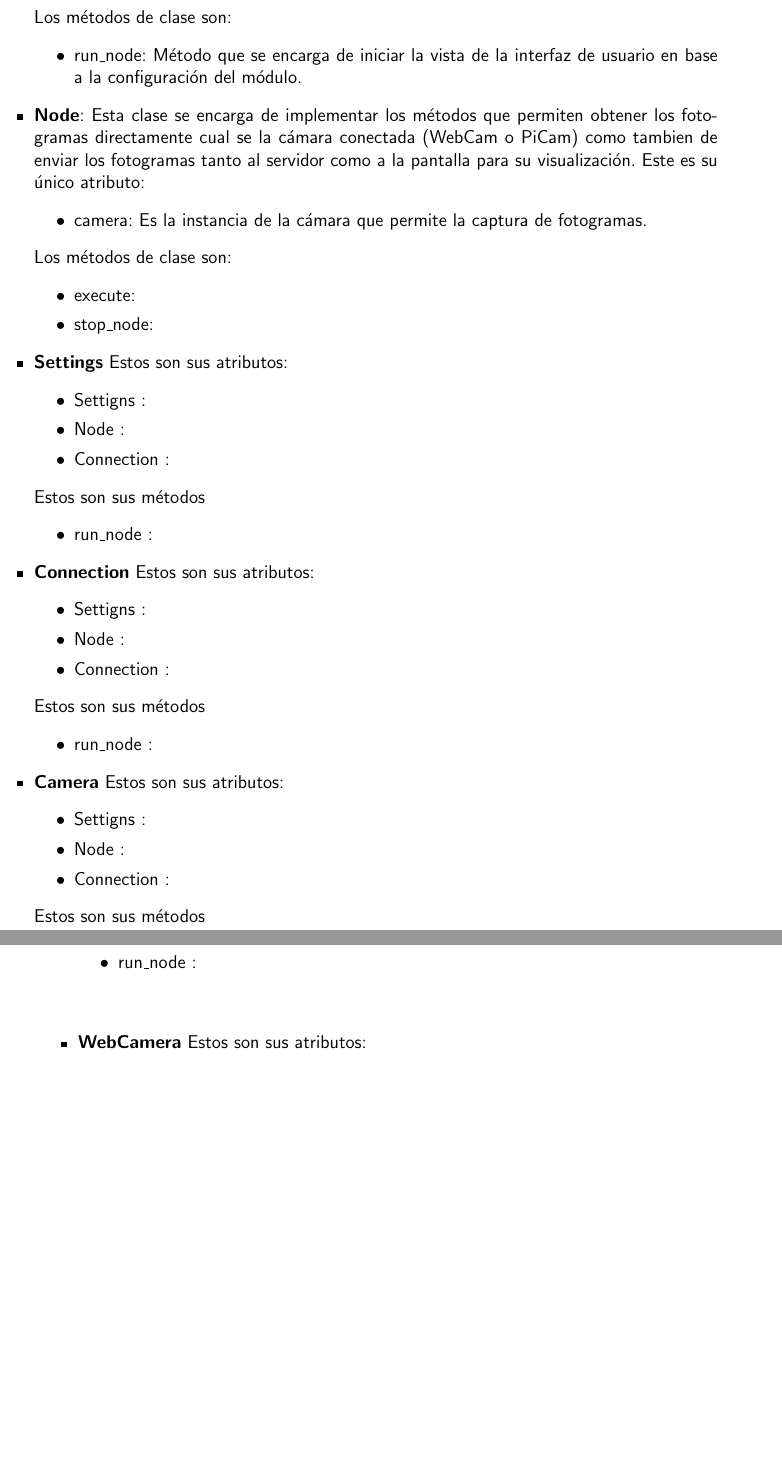
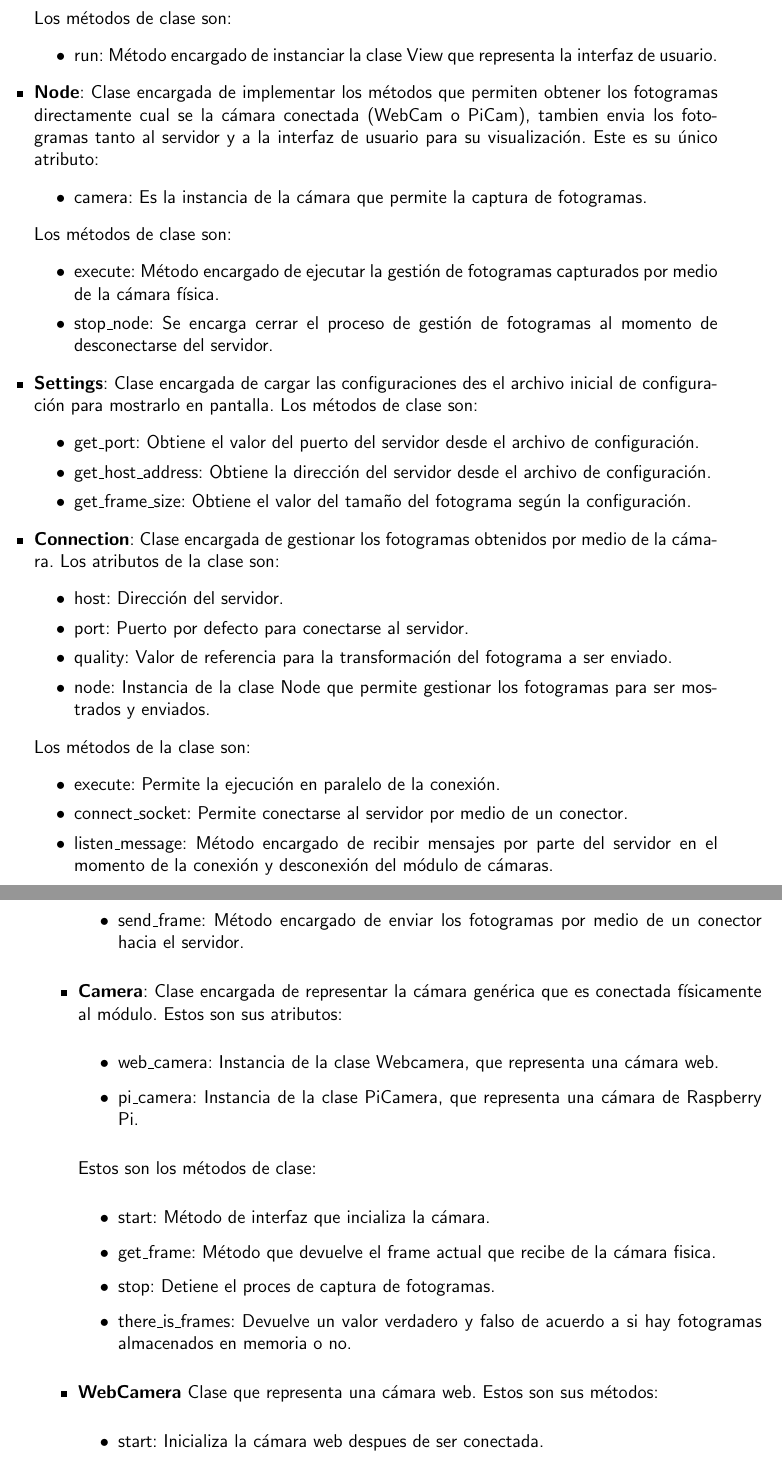
Before and after one commit to srodrigo23/latex-doc-smart-security, a LaTeX book (main.tex, which reads capitulos/cap_4_inicializacion.tex): two parts of pages 56 and 57 of 95, joined at a grey line, cut so that both start at the same text, the shorter picture padded with empty space. Compiled offline with pdfLaTeX.

Commit message:
adding more fixes

```diff
--- a/capitulos/cap_4_inicializacion.tex
+++ b/capitulos/cap_4_inicializacion.tex
@@ -213,49 +213,53 @@ Para la comprensión de este diagrama de clases se procede a describir cada clas
         \end{itemize}
         Los métodos de clase son:
         \begin{itemize}
-            \item run\_node: Método que se encarga de iniciar la vista de la interfaz de usuario en base a la configuración del módulo.
+            \item run: Método encargado de instanciar la clase View que representa la interfaz de usuario.
         \end{itemize}
-    \item \textbf{Node}: Esta clase se encarga de implementar los métodos que permiten obtener los fotogramas directamente cual se la cámara conectada (WebCam o PiCam) como tambien de enviar los fotogramas tanto al servidor como a la pantalla para su visualización. Este es su único atributo:
+    \item \textbf{Node}: Clase encargada de implementar los métodos que permiten obtener los fotogramas directamente cual se la cámara conectada (WebCam o PiCam), tambien envia los fotogramas tanto al servidor y a la interfaz de usuario para su visualización. Este es su único atributo:
         \begin{itemize}
             \item camera: Es la instancia de la cámara que permite la captura de fotogramas.
         \end{itemize}
         Los métodos de clase son:
         \begin{itemize}
-            \item execute:
-            \item stop\_node:
+            \item execute: Método encargado de ejecutar la gestión de fotogramas capturados por medio de la cámara física.
+            \item stop\_node: Se encarga cerrar el proceso de gestión de fotogramas al momento de desconectarse del servidor.
         \end{itemize}
-    \item \textbf{Settings}
-        Estos son sus atributos:
+    \item \textbf{Settings}: Clase encargada de cargar las configuraciones des el archivo inicial de configuración para mostrarlo en pantalla. Los métodos de clase son:
         \begin{itemize}
-            \item Settigns :
-            \item Node :
-            \item Connection :
+            \item get\_port: Obtiene el valor del puerto del servidor desde el archivo de configuración.
+            \item get\_host\_address: Obtiene la dirección del servidor desde el archivo de configuración.
+            \item get\_frame\_size: Obtiene el valor del tamaño del fotograma según la configuración.
         \end{itemize}
-        Estos son sus métodos
+    \item \textbf{Connection}: Clase encargada de gestionar los fotogramas obtenidos por medio de la cámara. Los atributos de la clase son:
         \begin{itemize}
-            \item run\_node :
+            \item host: Dirección del servidor.
+            \item port: Puerto por defecto para conectarse al servidor.
+            \item quality: Valor de referencia para la transformación del fotograma a ser enviado.
+            \item node: Instancia de la clase Node  que permite gestionar los fotogramas para ser mostrados y enviados.
         \end{itemize}
-    \item \textbf{Connection}
-        Estos son sus atributos:
+        Los métodos de la clase son:
         \begin{itemize}
-            \item Settigns :
-            \item Node :
-            \item Connection :
+            \item execute: Permite la ejecución en paralelo de la conexión.
+            \item connect\_socket: Permite conectarse al servidor por medio de un conector.
+            \item listen\_message: Método encargado de recibir mensajes por parte del servidor en el momento de la conexión y desconexión del módulo de cámaras.
+            \item send\_frame: Método encargado de enviar los fotogramas por medio de un conector hacia el servidor.
         \end{itemize}
-        Estos son sus métodos
+    \item \textbf{Camera}: Clase encargada de representar la cámara genérica que es conectada físicamente al módulo. Estos son sus atributos:
         \begin{itemize}
-            \item run\_node :
+            \item web\_camera: Instancia de la clase Webcamera, que representa una cámara web.
+            \item pi\_camera: Instancia de la clase PiCamera, que representa una cámara de Raspberry Pi.
         \end{itemize}
-    \item \textbf{Camera}
-        Estos son sus atributos:
+        Estos son los métodos de clase:
         \begin{itemize}
-            \item Settigns :
-            \item Node :
-            \item Connection :
+            \item start: Método de interfaz que incializa la cámara.
+            \item get\_frame: Método que devuelve el frame actual que recibe de la cámara fisica.
+            \item stop: Detiene el proces de captura de fotogramas.
+            \item there\_is\_frames: Devuelve un valor verdadero y falso de acuerdo a si hay fotogramas almacenados en memoria o no.
         \end{itemize}
-        Estos son sus métodos
+    \item \textbf{WebCamera} Clase que representa una cámara web. Estos son sus métodos:
         \begin{itemize}
-            \item run\_node :
+            \item start: Inicializa la cámara web despues de ser conectada.
+            \item rescale\_frame: Redimensiona la imagen para poder ser visualizada en la interfaz de usuario.
+            \item catch\_frames: Captura la imagen por medio del lente de la cámara.
+            \item stop: Detiene el proceso de captura de fotogramas por medio de la cámara web.
         \end{itemize}
-    \item \textbf{WebCamera}
-        Estos son sus atributos:
```
Also changed, not shown: img/capitulo_4/camera_clases.jpg, capitulos/cap_4_inicializacion.tex (25 more changed lines).
